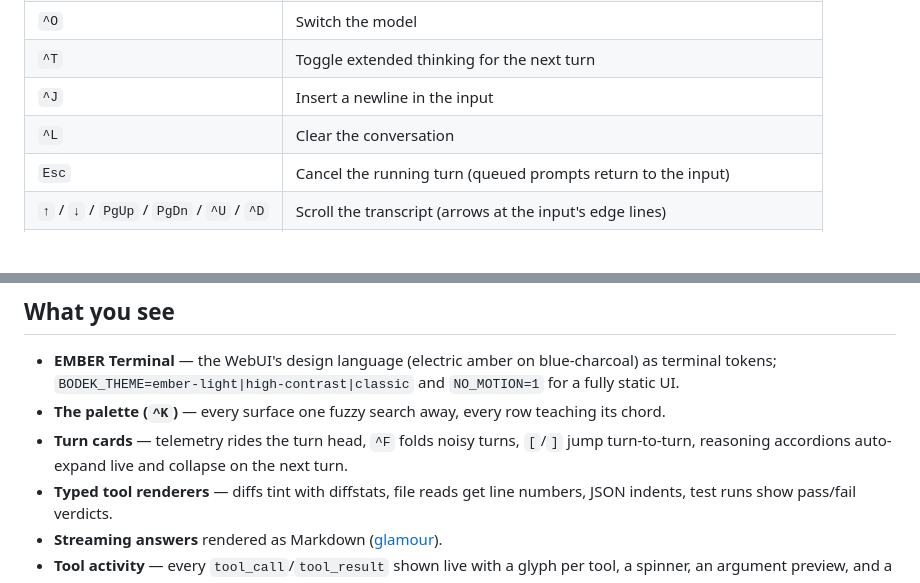
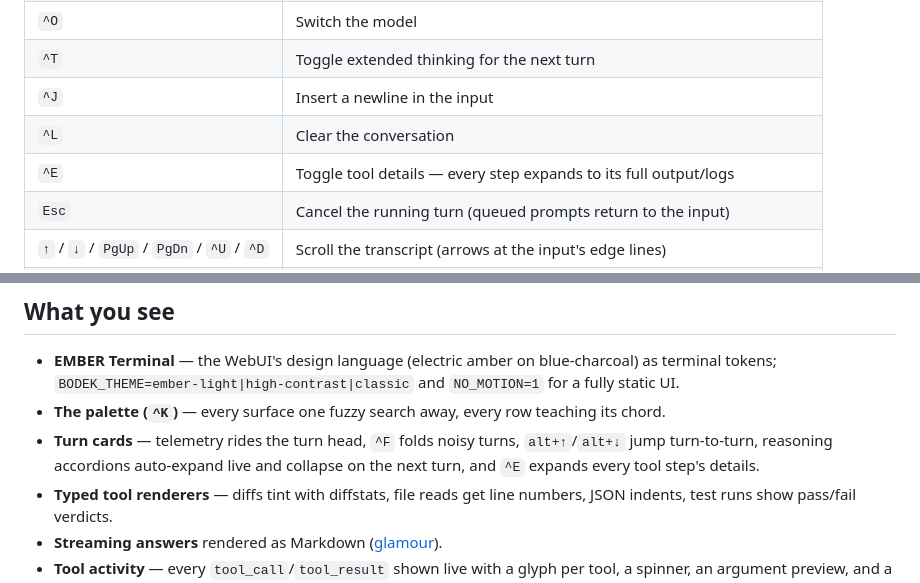
Before and after one commit to BackendStack21/bodek, a Markdown page: README.md, 2 parts joined by grey strips. GitHub-like rendering; blank space fills up the shorter version.

Commit message:
docs(readme): sync key bindings with the tui
Document the ^E tool-details toggle and correct the turn-jump chords:
alt+arrows jump turns; [ ] cycle the management drawer's tabs.

```diff
--- a/README.md
+++ b/README.md
@@ -136,6 +136,7 @@ by `odek serve` from its usual chain — `~/.odek/config.json` → `./odek.json`
 | `^T` | Toggle extended thinking for the next turn |
 | `^J` | Insert a newline in the input |
 | `^L` | Clear the conversation |
+| `^E` | Toggle tool details — every step expands to its full output/logs |
 | `Esc` | Cancel the running turn (queued prompts return to the input) |
 | `↑` / `↓` / `PgUp` / `PgDn` / `^U` / `^D` | Scroll the transcript (arrows at the input's edge lines) |
 | `^P` / `^N` | Recall previous prompts (prompt history) |
@@ -251,8 +252,8 @@ one `Esc`.
 - **The palette (`^K`)** — every surface one fuzzy search away, every row
   teaching its chord.
 - **Turn cards** — telemetry rides the turn head, `^F` folds noisy turns,
-  `[`/`]` jump turn-to-turn, reasoning accordions auto-expand live and
-  collapse on the next turn.
+  `alt+↑`/`alt+↓` jump turn-to-turn, reasoning accordions auto-expand live
+  and collapse on the next turn, and `^E` expands every tool step's details.
 - **Typed tool renderers** — diffs tint with diffstats, file reads get line
   numbers, JSON indents, test runs show pass/fail verdicts.
 - **Streaming answers** rendered as Markdown ([glamour](https://github.com/charmbracelet/glamour)).
```
